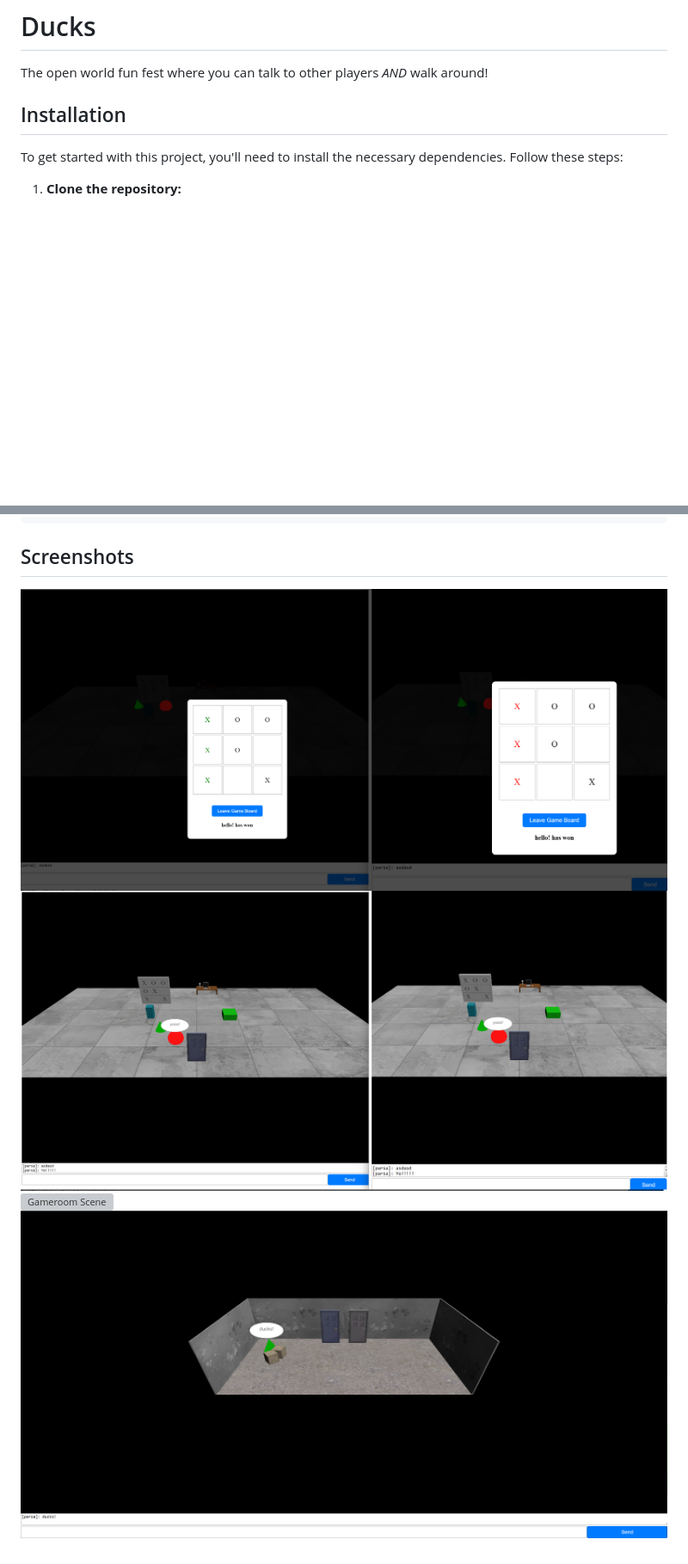
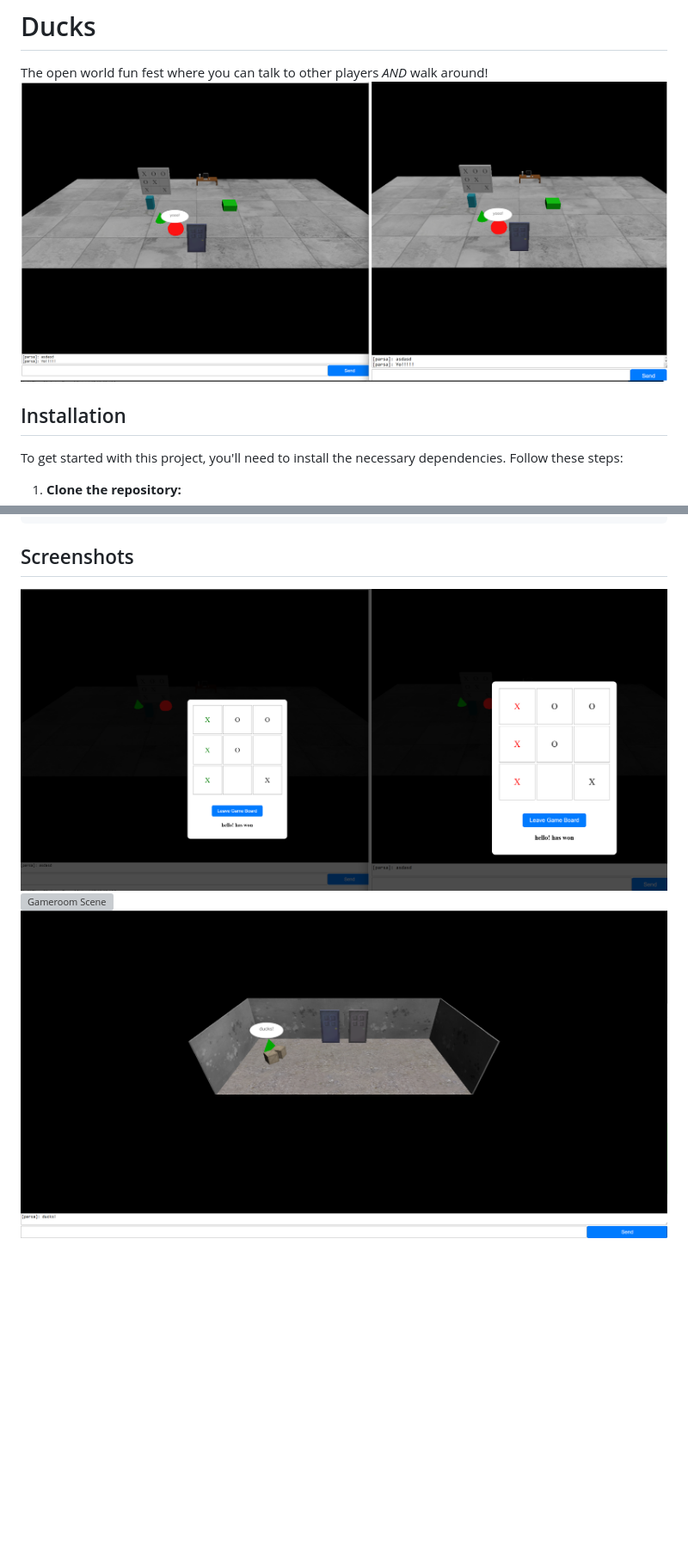
Before and after one commit to ClaytonWas/Ducks, a Markdown page: README.md, 2 parts joined by grey strips. Shown at 86% size. Rendered like a GitHub page; blank space fills up the shorter version; grey boxes are pictures that could not be loaded.

Commit message:
Updated README 1 million.

```diff
--- a/README.md
+++ b/README.md
@@ -1,5 +1,7 @@
 # Ducks
 The open world fun fest where you can talk to other players *AND* walk around!
+![Soawnroom Scene](./readmeImages/MultiplayerScreenshot.png)
+
 
 ## Installation
 To get started with this project, you'll need to install the necessary dependencies. Follow these steps:
@@ -109,6 +111,5 @@ Performace for 4 players on Server, taken using Google Lighthouse
 
 ## Screenshots
 
-![Gameroom Scene](./readmeImages/TicTacToeScreenshot.png)
-![Soawnroom Scene](./readmeImages/MultiplayerScreenshot.png)
+![TicTacToe Scene](./readmeImages/TicTacToeScreenshot.png)
 ![Gameroom Scene](./readmeImages/GameroomScreenshot.png)
```
Also changed, not shown: other parts of README.md (+1 -1 lines).
